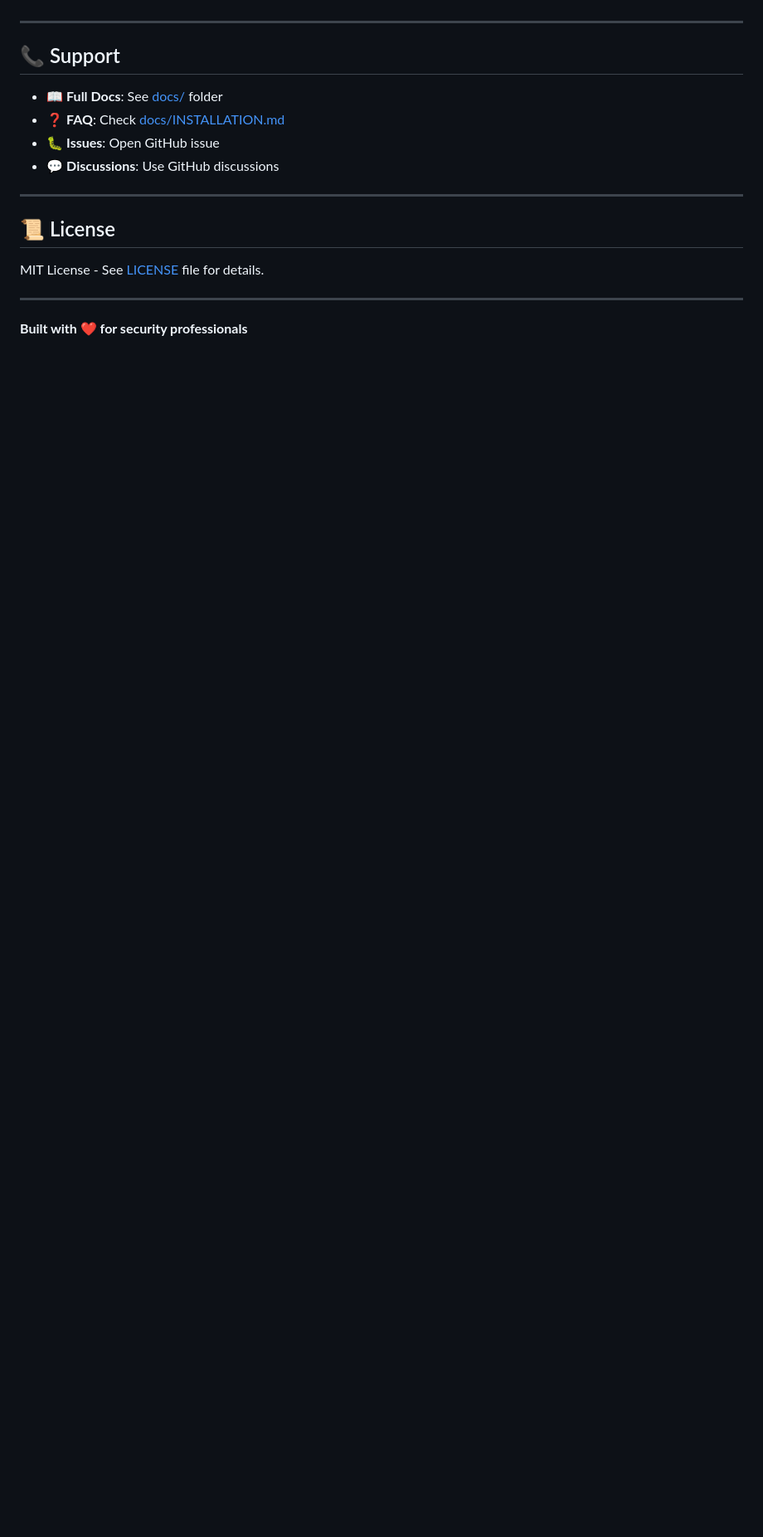
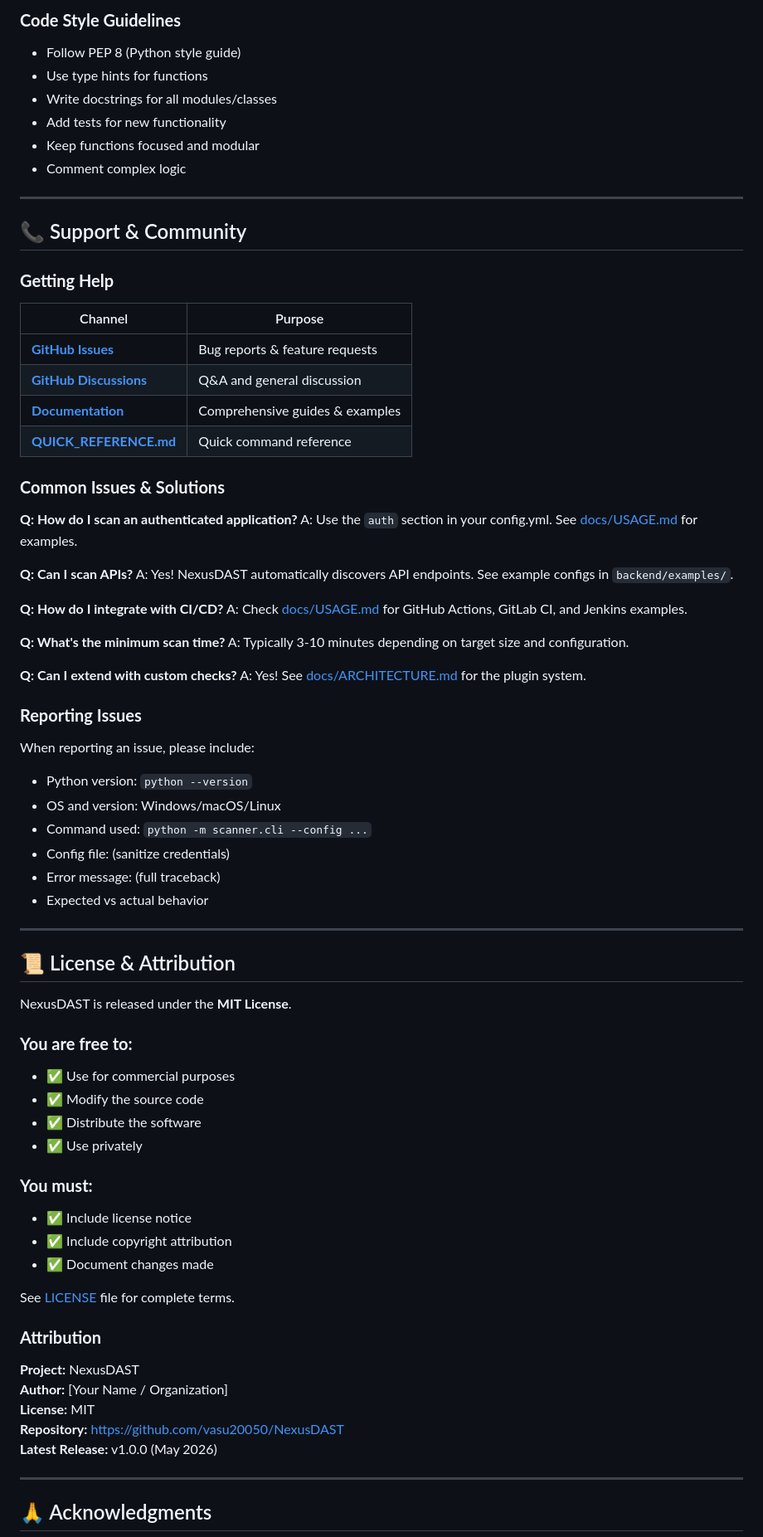
Before and after one commit to vasu20050/NexusDAST, a Markdown page: README.md, the part around one of its changes. Shown at 83% size. GitHub-like rendering; blank space fills up the shorter version.

```diff
--- a/README.md
+++ b/README.md
@@ -871,20 +970,80 @@ Contributions welcome! Areas for enhancement:
+### **Code Style Guidelines**
+
+- Follow PEP 8 (Python style guide)
+- Use type hints for functions
+- Write docstrings for all modules/classes
+- Add tests for new functionality
+- Keep functions focused and modular
+- Comment complex logic
 
 ---
 
-## 📞 Support
+## 📞 Support & Community
 
-- 📖 **Full Docs**: See [docs/](docs/) folder
-- ❓ **FAQ**: Check [docs/INSTALLATION.md](docs/INSTALLATION.md#troubleshooting-quick-fixes)
-- 🐛 **Issues**: Open GitHub issue
-- 💬 **Discussions**: Use GitHub discussions
+### **Getting Help**
+
+| Channel | Purpose |
+|---------|---------|
+| **[GitHub Issues](https://github.com/vasu20050/NexusDAST/issues)** | Bug reports & feature requests |
+| **[GitHub Discussions](https://github.com/vasu20050/NexusDAST/discussions)** | Q&A and general discussion |
+| **[Documentation](docs/)** | Comprehensive guides & examples |
+| **[QUICK_REFERENCE.md](QUICK_REFERENCE.md)** | Quick command reference |
+
+### **Common Issues & Solutions**
+
+**Q: How do I scan an authenticated application?**
+A: Use the `auth` section in your config.yml. See [docs/USAGE.md](docs/USAGE.md) for examples.
+
+**Q: Can I scan APIs?**
+A: Yes! NexusDAST automatically discovers API endpoints. See example configs in `backend/examples/`.
+
+**Q: How do I integrate with CI/CD?**
+A: Check [docs/USAGE.md](docs/USAGE.md) for GitHub Actions, GitLab CI, and Jenkins examples.
+
+**Q: What's the minimum scan time?**
+A: Typically 3-10 minutes depending on target size and configuration.
+
+**Q: Can I extend with custom checks?**
+A: Yes! See [docs/ARCHITECTURE.md](docs/ARCHITECTURE.md) for the plugin system.
+
+### **Reporting Issues**
+
+When reporting an issue, please include:
+- Python version: `python --version`
+- OS and version: Windows/macOS/Linux
+- Command used: `python -m scanner.cli --config ...`
+- Config file: (sanitize credentials)
+- Error message: (full traceback)
+- Expected vs actual behavior
 
 ---
 
-## 📜 License
+## 📜 License & Attribution
 
-MIT License - See [LICENSE](LICENSE) file for details.
+NexusDAST is released under the **MIT License**.
+
+### **You are free to:**
+- ✅ Use for commercial purposes
+- ✅ Modify the source code
+- ✅ Distribute the software
+- ✅ Use privately
+
+### **You must:**
+- ✅ Include license notice
+- ✅ Include copyright attribution
+- ✅ Document changes made
+
+See [LICENSE](LICENSE) file for complete terms.
+
+### **Attribution**
+
+**Project:** NexusDAST
+**Author:** [Your Name / Organization]
+**License:** MIT
+**Repository:** https://github.com/vasu20050/NexusDAST
+**Latest Release:** v1.0.0 (May 2026)
 
 ---
 
-**Built with ❤️ for security professionals**
+## 🙏 Acknowledgments
 
```
Also changed, not shown: other parts of README.md (+182 -34 lines).
